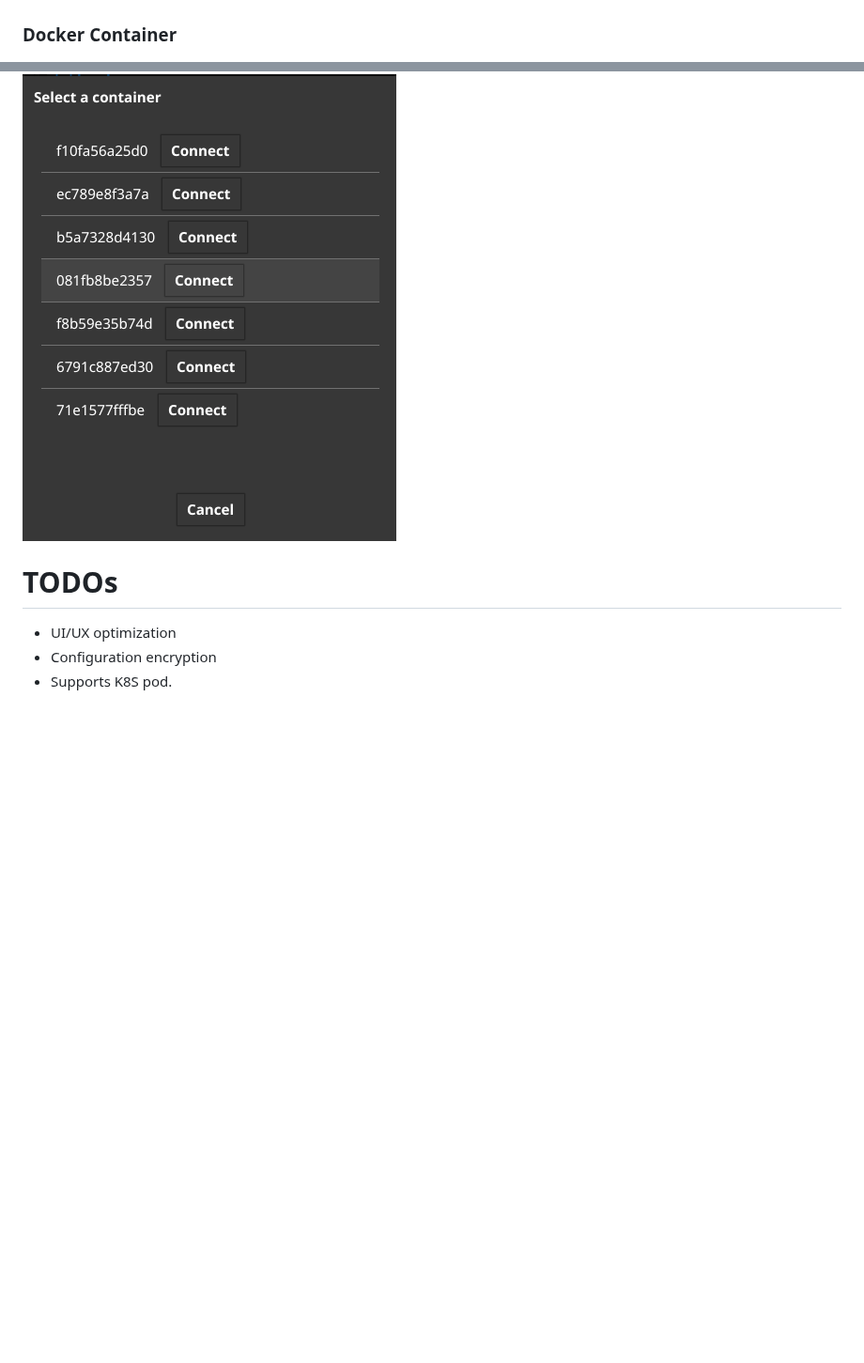
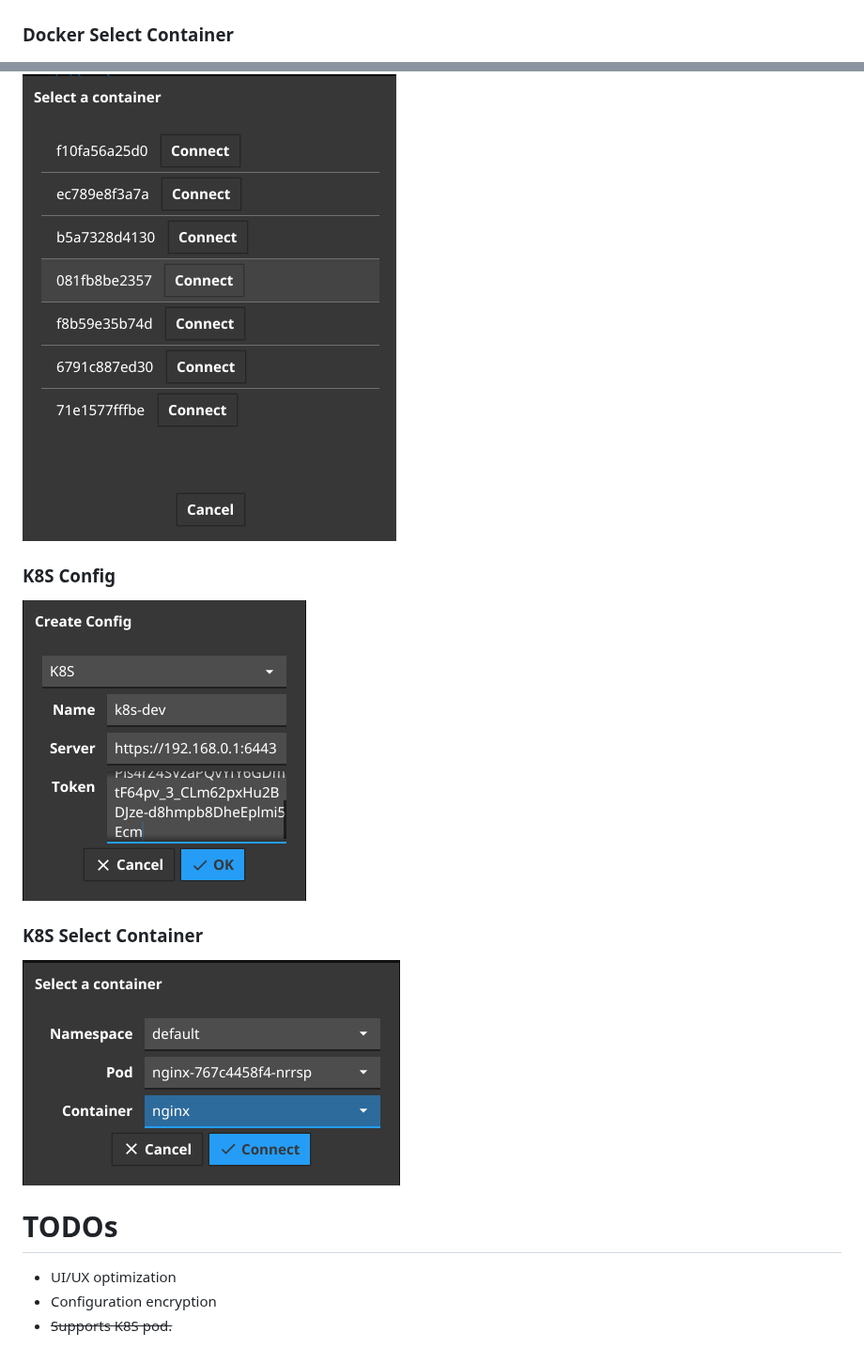
Before and after one commit to tk103331/goshell, a Markdown page: README.md, 2 parts joined by grey strips. Shown at 94% size. Drawn GitHub-style; pictures changed too: screenshot/k8s-conf.png (added), screenshot/k8s-container.png (added); blank space fills up the shorter version.

Commit message:
support k8s pod

```diff
--- a/README.md
+++ b/README.md
@@ -16,11 +16,15 @@ GoShell is a simple terminal GUI client, written in Go,via [Fyne](https://fyne.i
 ![GoShell SSH](screenshot/ssh-conf.png)
 ### Docker Config
 ![GoShell Docker](screenshot/docker-conf.png)
-### Docker Container
+### Docker Select Container
 ![GoShell Docker](screenshot/docker-container.png)
+### K8S Config
+![GoShell Docker](screenshot/k8s-conf.png)
+### K8S Select Container
+![GoShell Docker](screenshot/k8s-container.png)
 
 # TODOs
 
 - UI/UX optimization
 - Configuration encryption
-- Supports K8S pod.
+- ~~Supports K8S pod.~~
```
Also changed, not shown: 9 other files.
